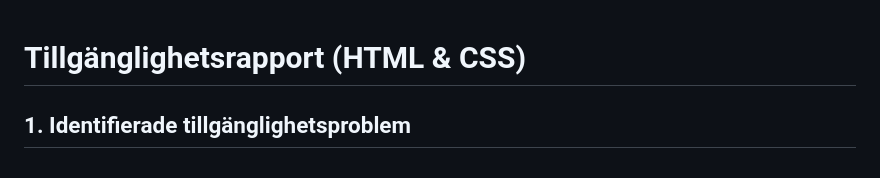
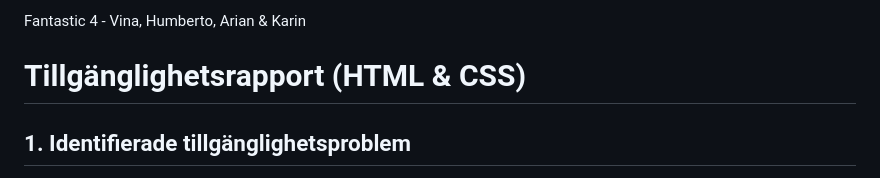
Before and after one commit to ArianBoraghi/Fantastic-4-2.0, a Markdown page: readme.md, the part around the change. GitHub-like rendering.

Commit message:
Readme-grupp

```diff
--- a/readme.md
+++ b/readme.md
@@ -1,3 +1,5 @@
+Fantastic 4 - Vina, Humberto, Arian & Karin
+
 # Tillgänglighetsrapport (HTML & CSS)
 
 ## 1. Identifierade tillgänglighetsproblem
```
